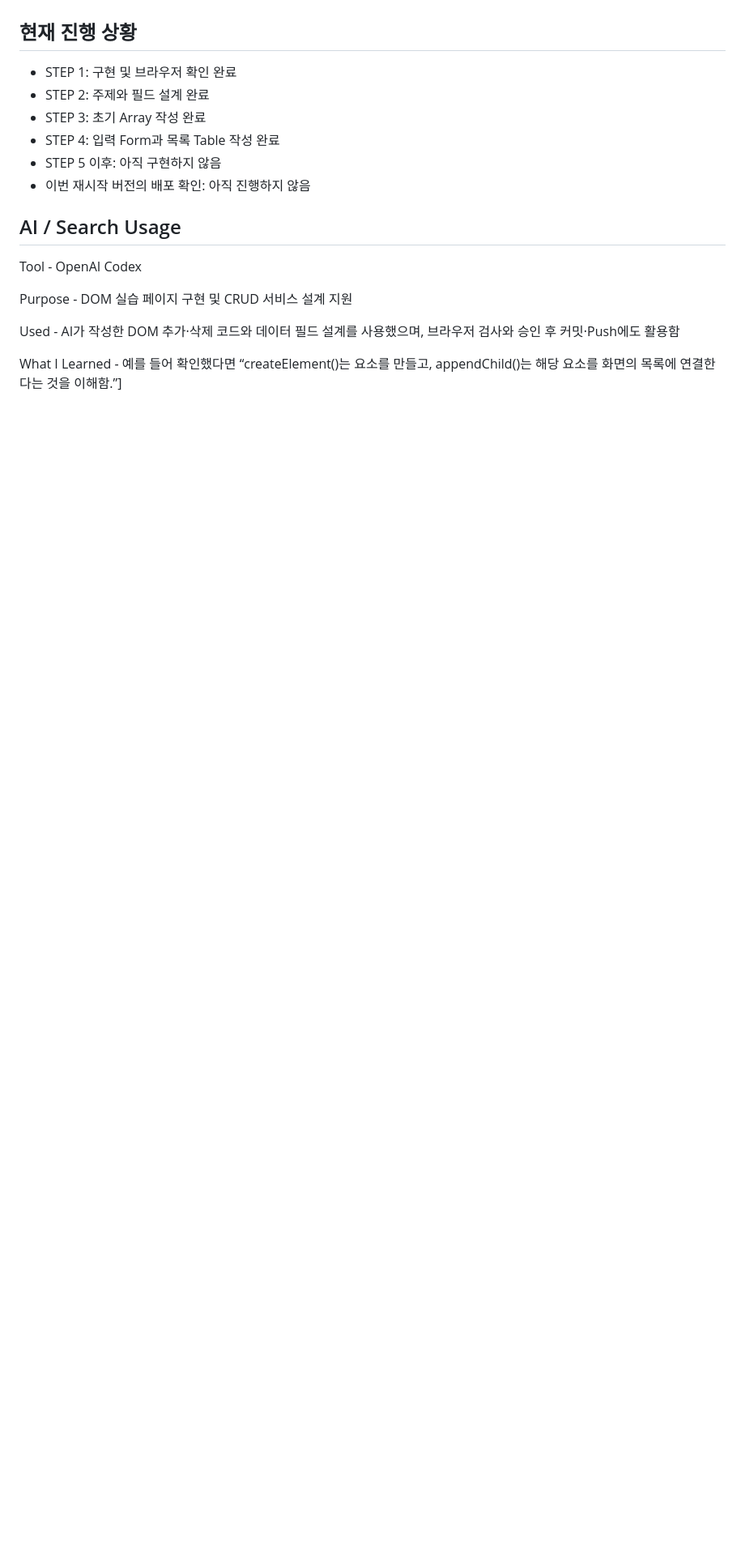
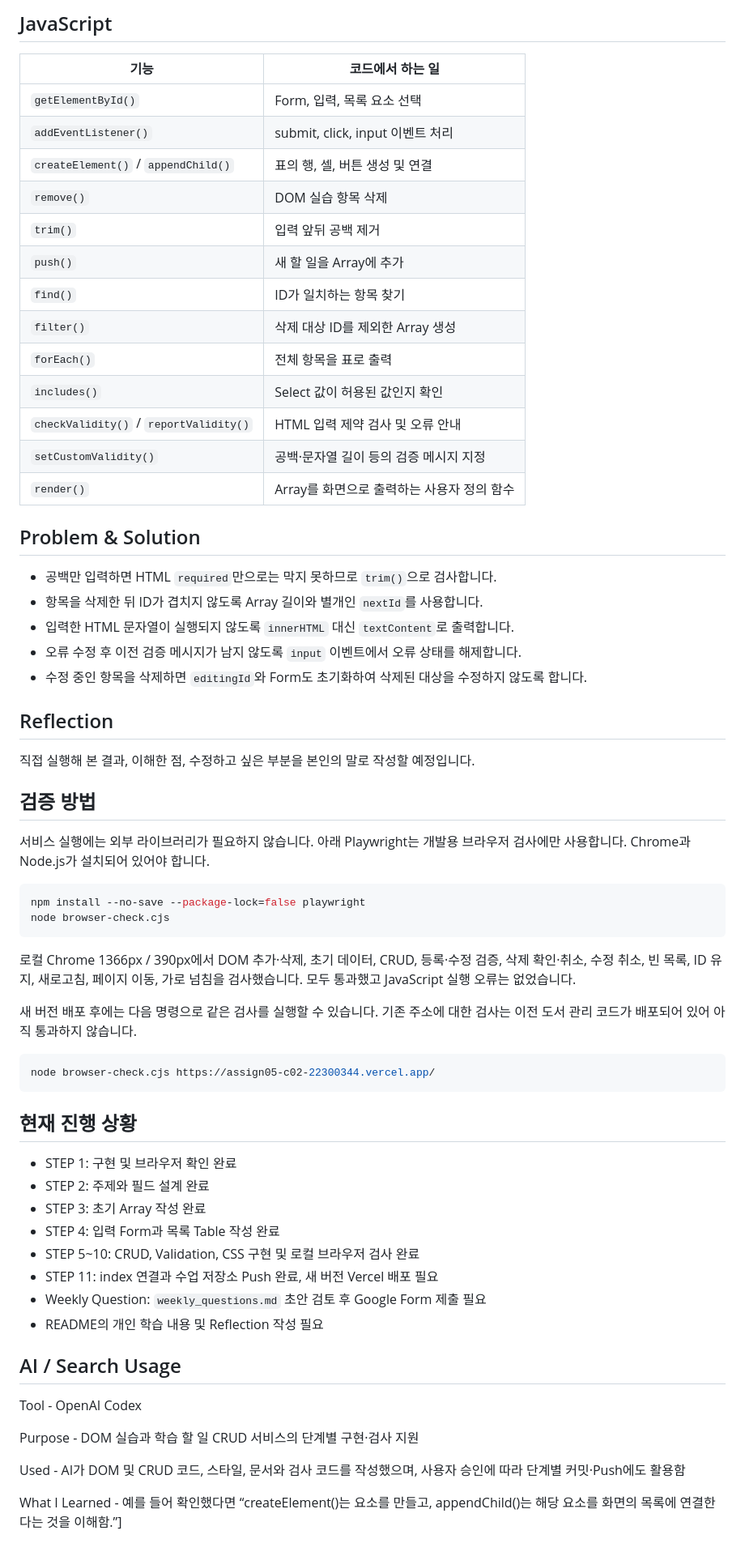
Before and after one commit to distort1074/assign05-c02-22300344, a Markdown page: README.md, the part around one of its changes. Shown at 81% size. Rendered like a GitHub page; blank space fills up the shorter version.

Commit message:
Document completed CRUD learning notes, test results and quiz drafts

````diff
--- a/README.md
+++ b/README.md
@@ -56,3 +79,49 @@ HTML, CSS, JavaScript로 과목별 학습 할 일을 관리하는 한 페이지
+## JavaScript
+
+| 기능 | 코드에서 하는 일 |
+| --- | --- |
+| `getElementById()` | Form, 입력, 목록 요소 선택 |
+| `addEventListener()` | submit, click, input 이벤트 처리 |
+| `createElement()` / `appendChild()` | 표의 행, 셀, 버튼 생성 및 연결 |
+| `remove()` | DOM 실습 항목 삭제 |
+| `trim()` | 입력 앞뒤 공백 제거 |
+| `push()` | 새 할 일을 Array에 추가 |
+| `find()` | ID가 일치하는 항목 찾기 |
+| `filter()` | 삭제 대상 ID를 제외한 Array 생성 |
+| `forEach()` | 전체 항목을 표로 출력 |
+| `includes()` | Select 값이 허용된 값인지 확인 |
+| `checkValidity()` / `reportValidity()` | HTML 입력 제약 검사 및 오류 안내 |
+| `setCustomValidity()` | 공백·문자열 길이 등의 검증 메시지 지정 |
+| `render()` | Array를 화면으로 출력하는 사용자 정의 함수 |
+
+## Problem & Solution
+
+- 공백만 입력하면 HTML `required`만으로는 막지 못하므로 `trim()`으로 검사합니다.
+- 항목을 삭제한 뒤 ID가 겹치지 않도록 Array 길이와 별개인 `nextId`를 사용합니다.
+- 입력한 HTML 문자열이 실행되지 않도록 `innerHTML` 대신 `textContent`로 출력합니다.
+- 오류 수정 후 이전 검증 메시지가 남지 않도록 `input` 이벤트에서 오류 상태를 해제합니다.
+- 수정 중인 항목을 삭제하면 `editingId`와 Form도 초기화하여 삭제된 대상을 수정하지 않도록 합니다.
+
+## Reflection
+
+직접 실행해 본 결과, 이해한 점, 수정하고 싶은 부분을 본인의 말로 작성할 예정입니다.
+
+## 검증 방법
+
+서비스 실행에는 외부 라이브러리가 필요하지 않습니다. 아래 Playwright는 개발용 브라우저 검사에만 사용합니다. Chrome과 Node.js가 설치되어 있어야 합니다.
+
+```sh
+npm install --no-save --package-lock=false playwright
+node browser-check.cjs
+```
+
+로컬 Chrome 1366px / 390px에서 DOM 추가·삭제, 초기 데이터, CRUD, 등록·수정 검증, 삭제 확인·취소, 수정 취소, 빈 목록, ID 유지, 새로고침, 페이지 이동, 가로 넘침을 검사했습니다. 모두 통과했고 JavaScript 실행 오류는 없었습니다.
+
+새 버전 배포 후에는 다음 명령으로 같은 검사를 실행할 수 있습니다. 기존 주소에 대한 검사는 이전 도서 관리 코드가 배포되어 있어 아직 통과하지 않습니다.
+
+```sh
+node browser-check.cjs https://assign05-c02-22300344.vercel.app/
+```
 
 ## 현재 진행 상황
 
@@ -60,15 +129,17 @@ HTML, CSS, JavaScript로 과목별 학습 할 일을 관리하는 한 페이지
 - STEP 2: 주제와 필드 설계 완료
 - STEP 3: 초기 Array 작성 완료
 - STEP 4: 입력 Form과 목록 Table 작성 완료
-- STEP 5 이후: 아직 구현하지 않음
-- 이번 재시작 버전의 배포 확인: 아직 진행하지 않음
+- STEP 5~10: CRUD, Validation, CSS 구현 및 로컬 브라우저 검사 완료
+- STEP 11: index 연결과 수업 저장소 Push 완료, 새 버전 Vercel 배포 필요
+- Weekly Question: `weekly_questions.md` 초안 검토 후 Google Form 제출 필요
+- README의 개인 학습 내용 및 Reflection 작성 필요
 
 ## AI / Search Usage
 
 Tool - OpenAI Codex
 
-Purpose - DOM 실습 페이지 구현 및 CRUD 서비스 설계 지원
+Purpose - DOM 실습과 학습 할 일 CRUD 서비스의 단계별 구현·검사 지원
 
-Used - AI가 작성한 DOM 추가·삭제 코드와 데이터 필드 설계를 사용했으며, 브라우저 검사와 승인 후 커밋·Push에도 활용함
+Used - AI가 DOM 및 CRUD 코드, 스타일, 문서와 검사 코드를 작성했으며, 사용자 승인에 따라 단계별 커밋·Push에도 활용함
 
 What I Learned - 예를 들어 확인했다면 “createElement()는 요소를 만들고, appendChild()는 해당 요소를 화면의 목록에 연결한다는 것을 이해함.”\]
````
Also changed, not shown: other parts of README.md (+30 -7 lines), weekly_questions.md (added, +33 -0 lines).
